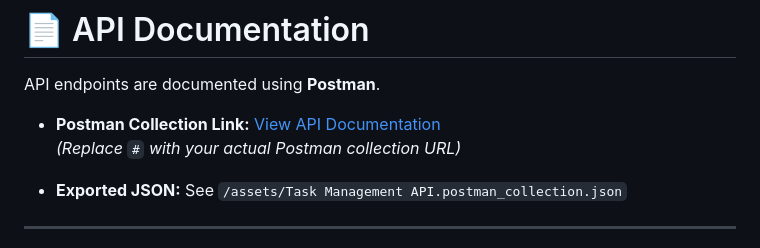
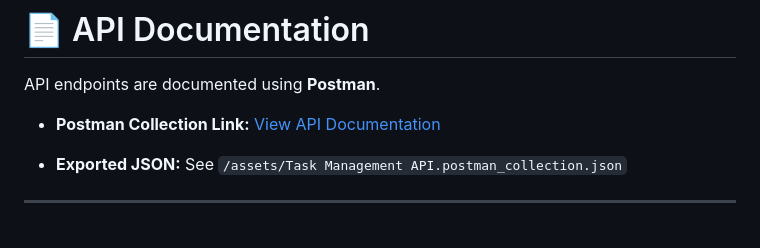
Before and after one commit to kenxsantos/task-management-sytem, a Markdown page: README.md, the part around the change. Rendered like a GitHub page.

```diff
--- a/README.md
+++ b/README.md
@@ -84,7 +84,6 @@ VITE_PUSHER_APP_CLUSTER=mt1
 API endpoints are documented using **Postman**.
 
 - **Postman Collection Link:** [View API Documentation](https://.postman.co/workspace/My-Workspace~5d28b571-706a-4153-8630-e90751033ba6/collection/31087798-dc95dab1-e8f6-48f2-948a-7c46144923b0?action=share&creator=31087798)
-  *(Replace `#` with your actual Postman collection URL)*
 
 - **Exported JSON:** See `/assets/Task Management API.postman_collection.json`
 
```
